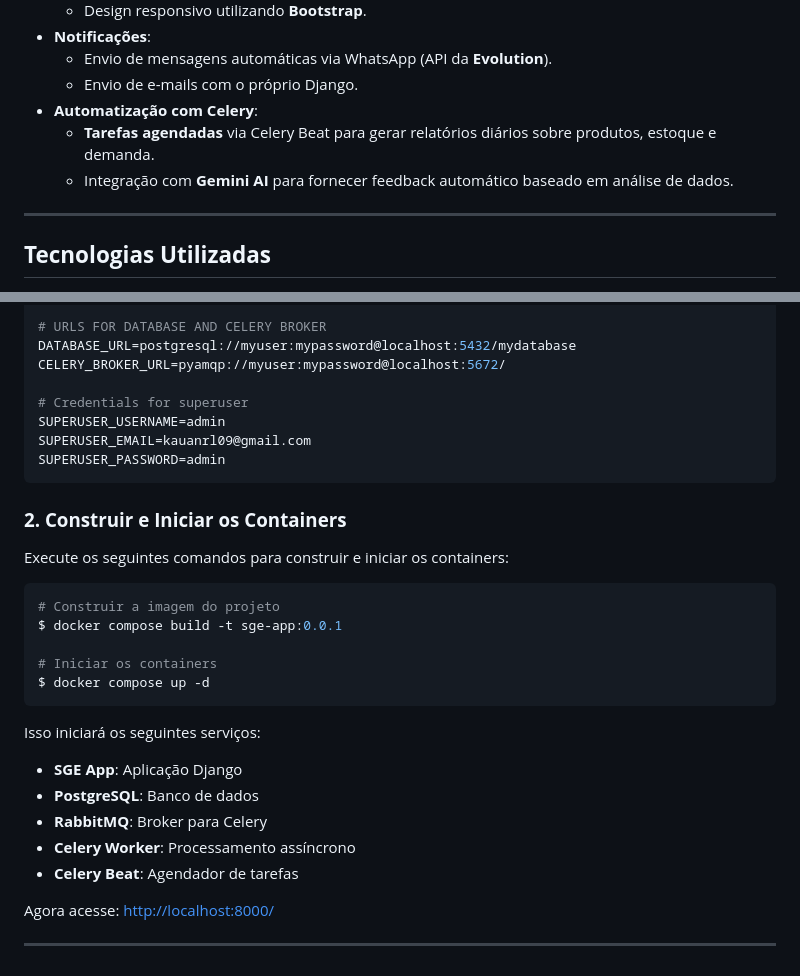
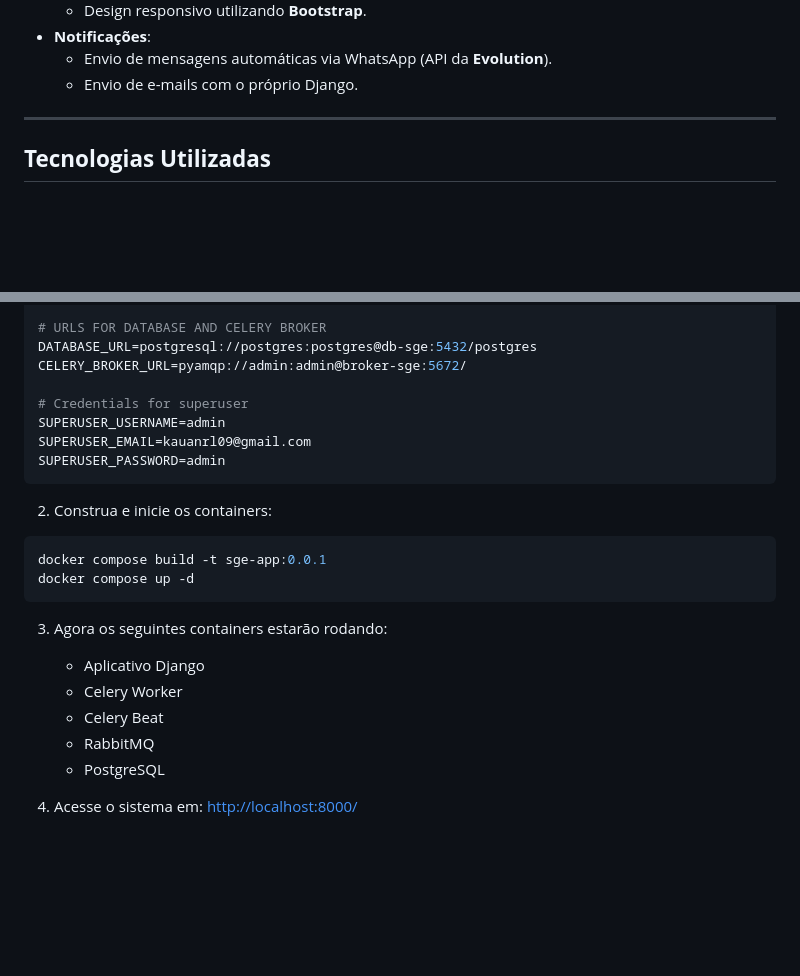
Before and after one commit to Kauanrodrigues01/sge-multi-tenancy, a Markdown page: README.md, 2 parts joined by grey strips. Rendered like a GitHub page; blank space fills up the shorter version.

````diff
--- a/README.md
+++ b/README.md
@@ -25,9 +36,6 @@ O **SGE (Sistema de Gestão de Estoque)** é uma solução completa para o geren
 - **Notificações**:
   - Envio de mensagens automáticas via WhatsApp (API da **Evolution**).
   - Envio de e-mails com o próprio Django.
-- **Automatização com Celery**:
-  - **Tarefas agendadas** via Celery Beat para gerar relatórios diários sobre produtos, estoque e demanda.
-  - Integração com **Gemini AI** para fornecer feedback automático baseado em análise de dados.
 
 ---
 
@@ -83,8 +136,8 @@ EMAIL_HOST_PASSWORD=@Test01020202010
 MY_EMAIL=myemail@test.com
 
 # URLS FOR DATABASE AND CELERY BROKER
-DATABASE_URL=postgresql://myuser:mypassword@localhost:5432/mydatabase
-CELERY_BROKER_URL=pyamqp://myuser:mypassword@localhost:5672/
+DATABASE_URL=postgresql://postgres:postgres@db-sge:5432/postgres
+CELERY_BROKER_URL=pyamqp://admin:admin@broker-sge:5672/
 
 # Credentials for superuser
 SUPERUSER_USERNAME=admin
@@ -92,25 +145,17 @@ SUPERUSER_EMAIL=kauanrl09@gmail.com
 SUPERUSER_PASSWORD=admin
 ```
 
-### **2. Construir e Iniciar os Containers**
-
-Execute os seguintes comandos para construir e iniciar os containers:
-
+2. Construa e inicie os containers:
 ```bash
-# Construir a imagem do projeto
-$ docker compose build -t sge-app:0.0.1
-
-# Iniciar os containers
-$ docker compose up -d
+docker compose build -t sge-app:0.0.1
+docker compose up -d
 ```
 
-Isso iniciará os seguintes serviços:
-- **SGE App**: Aplicação Django
-- **PostgreSQL**: Banco de dados
-- **RabbitMQ**: Broker para Celery
-- **Celery Worker**: Processamento assíncrono
-- **Celery Beat**: Agendador de tarefas
+3. Agora os seguintes containers estarão rodando:
+   - Aplicativo Django
+   - Celery Worker
+   - Celery Beat
+   - RabbitMQ
+   - PostgreSQL
 
-Agora acesse: [http://localhost:8000/](http://localhost:8000/)
-
----
+4. Acesse o sistema em: [http://localhost:8000/](http://localhost:8000/)
````
Also changed, not shown: other parts of README.md (+62 -6 lines).
